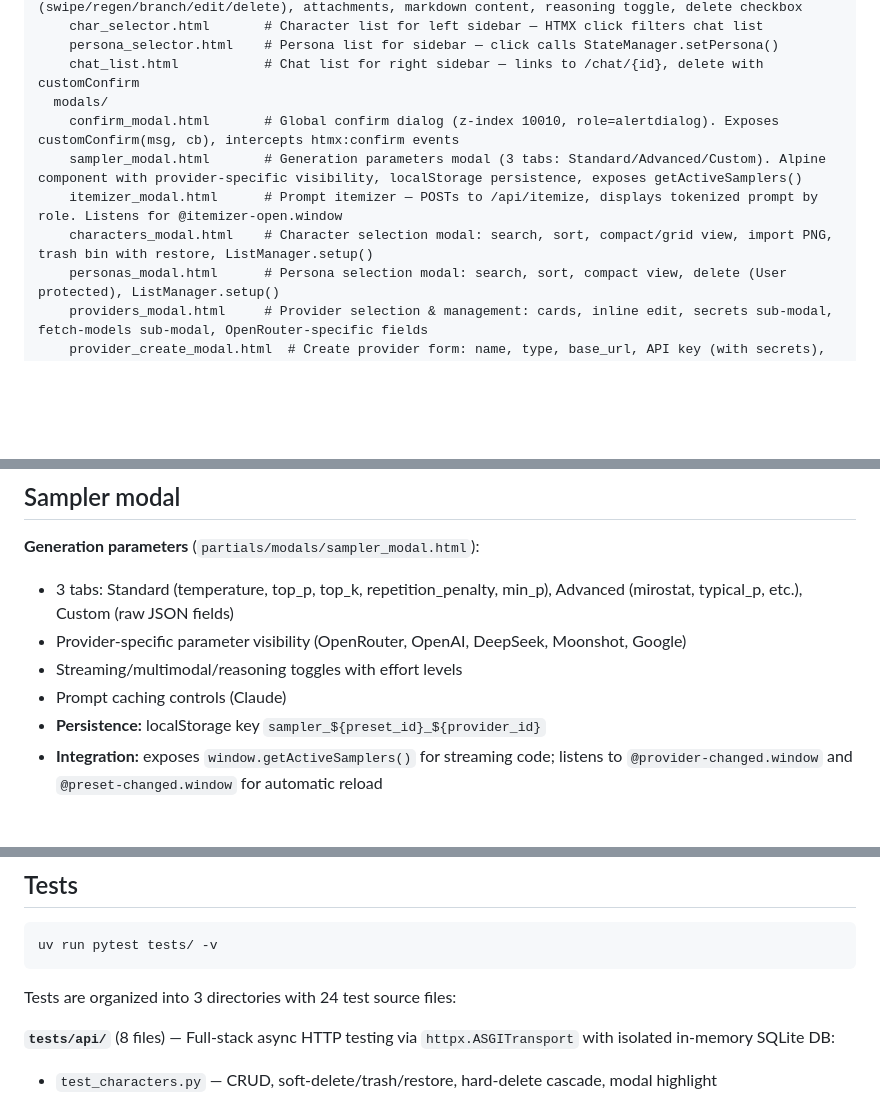
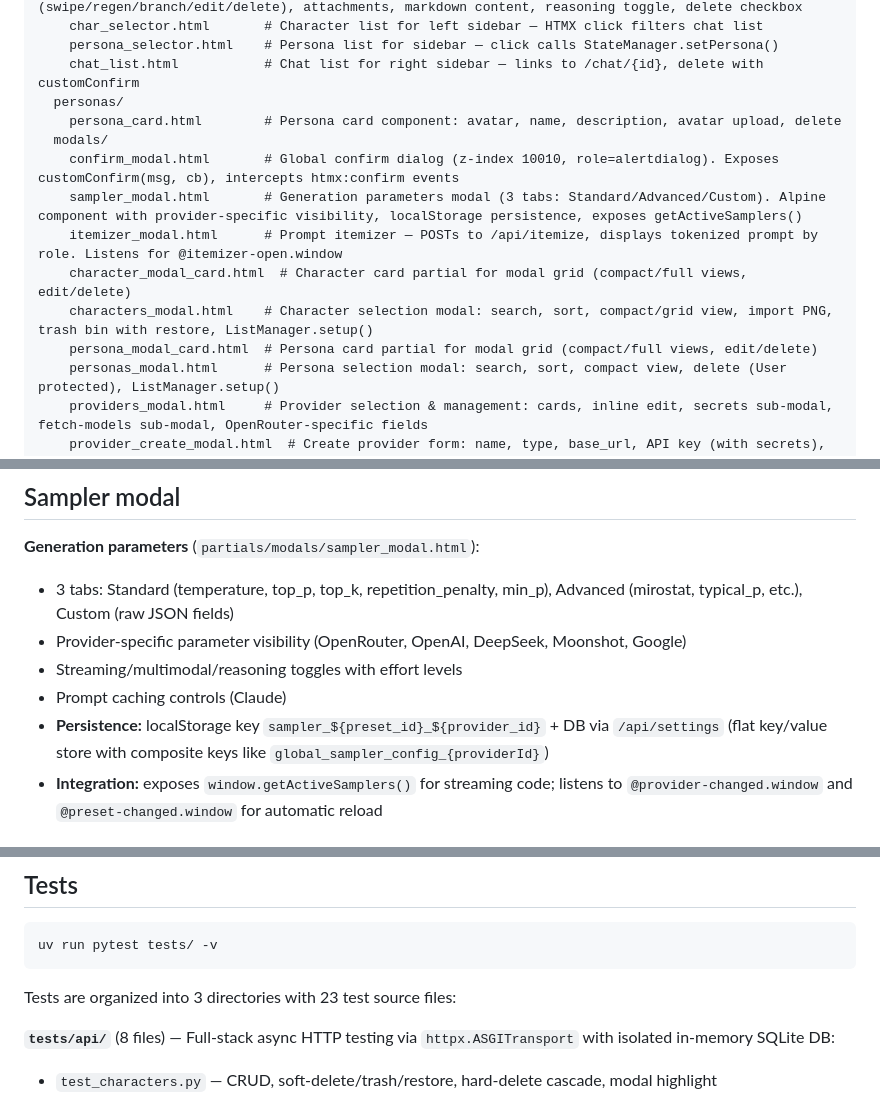
Before and after one commit to ganon3264/focus, a Markdown page: AGENTS.md, 3 parts joined by grey strips. Rendered like a GitHub page; blank space fills up the shorter version.

````diff
--- a/AGENTS.md
+++ b/AGENTS.md
@@ -74,11 +75,15 @@ partials/                   # HTMX partial templates
     char_selector.html       # Character list for left sidebar — HTMX click filters chat list
     persona_selector.html    # Persona list for sidebar — click calls StateManager.setPersona()
     chat_list.html           # Chat list for right sidebar — links to /chat/{id}, delete with customConfirm
+  personas/
+    persona_card.html        # Persona card component: avatar, name, description, avatar upload, delete
   modals/
     confirm_modal.html       # Global confirm dialog (z-index 10010, role=alertdialog). Exposes customConfirm(msg, cb), intercepts htmx:confirm events
     sampler_modal.html       # Generation parameters modal (3 tabs: Standard/Advanced/Custom). Alpine component with provider-specific visibility, localStorage persistence, exposes getActiveSamplers()
     itemizer_modal.html      # Prompt itemizer — POSTs to /api/itemize, displays tokenized prompt by role. Listens for @itemizer-open.window
+    character_modal_card.html  # Character card partial for modal grid (compact/full views, edit/delete)
     characters_modal.html    # Character selection modal: search, sort, compact/grid view, import PNG, trash bin with restore, ListManager.setup()
+    persona_modal_card.html  # Persona card partial for modal grid (compact/full views, edit/delete)
     personas_modal.html      # Persona selection modal: search, sort, compact view, delete (User protected), ListManager.setup()
     providers_modal.html     # Provider selection & management: cards, inline edit, secrets sub-modal, fetch-models sub-modal, OpenRouter-specific fields
     provider_create_modal.html  # Create provider form: name, type, base_url, API key (with secrets), model (with fetch), OpenRouter/Vertex-specific fields
@@ -344,7 +351,7 @@ Always prefer CSS variables over hardcoded colors/radii in inline styles.
 - Provider-specific parameter visibility (OpenRouter, OpenAI, DeepSeek, Moonshot, Google)
 - Streaming/multimodal/reasoning toggles with effort levels
 - Prompt caching controls (Claude)
-- **Persistence:** localStorage key `sampler_${preset_id}_${provider_id}`
+- **Persistence:** localStorage key `sampler_${preset_id}_${provider_id}` + DB via `/api/settings` (flat key/value store with composite keys like `global_sampler_config_{providerId}`)
 - **Integration:** exposes `window.getActiveSamplers()` for streaming code; listens to `@provider-changed.window` and `@preset-changed.window` for automatic reload
 
 ## Theme system
@@ -363,7 +370,7 @@ Always prefer CSS variables over hardcoded colors/radii in inline styles.
 uv run pytest tests/ -v
 ```
 
-Tests are organized into 3 directories with 24 test source files:
+Tests are organized into 3 directories with 23 test source files:
 
 **`tests/api/`** (8 files) — Full-stack async HTTP testing via `httpx.ASGITransport` with isolated in-memory SQLite DB:
 - `test_characters.py` — CRUD, soft-delete/trash/restore, hard-delete cascade, modal highlight
````
Also changed, not shown: other parts of AGENTS.md (+10 -7 lines).
